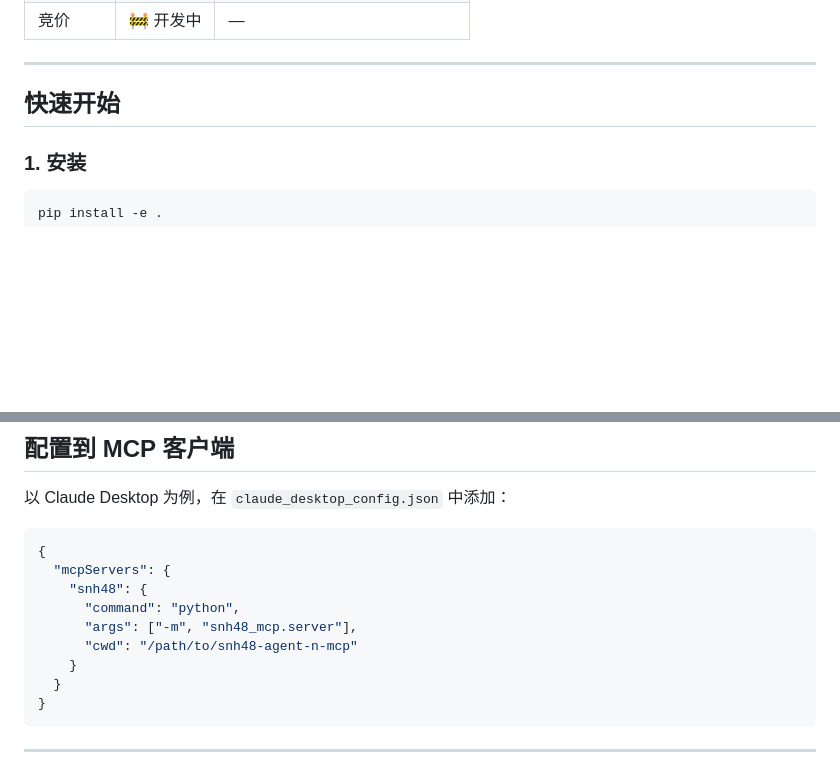
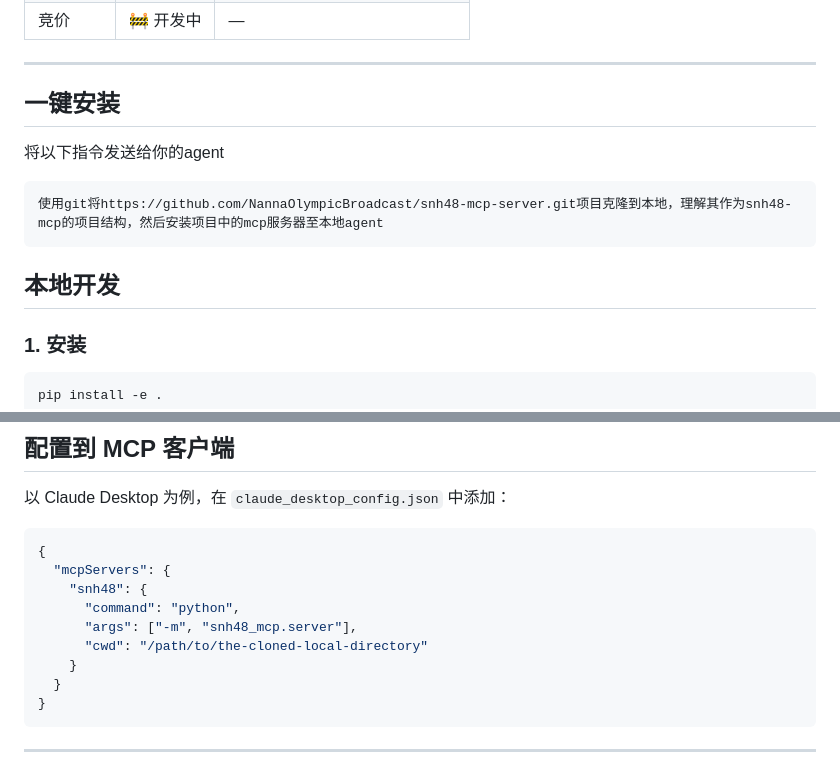
Before and after one commit to NannaOlympicBroadcast/snh48-mcp-server, a Markdown page: README.md, 2 parts joined by grey strips. Rendered like a GitHub page; blank space fills up the shorter version.

Commit message:
Revise installation and local development instructions
Updated installation instructions and local development path.

````diff
--- a/README.md
+++ b/README.md
@@ -16,7 +16,13 @@
 
 ---
 
-## 快速开始
+## 一键安装
+将以下指令发送给你的agent
+```plaintext
+使用git将https://github.com/NannaOlympicBroadcast/snh48-mcp-server.git项目克隆到本地，理解其作为snh48-mcp的项目结构，然后安装项目中的mcp服务器至本地agent
+```
+
+## 本地开发
 
 ### 1. 安装
 
@@ -48,7 +54,7 @@ fastmcp dev snh48_mcp/server.py
     "snh48": {
       "command": "python",
       "args": ["-m", "snh48_mcp.server"],
-      "cwd": "/path/to/snh48-agent-n-mcp"
+      "cwd": "/path/to/the-cloned-local-directory"
     }
   }
 }
````
